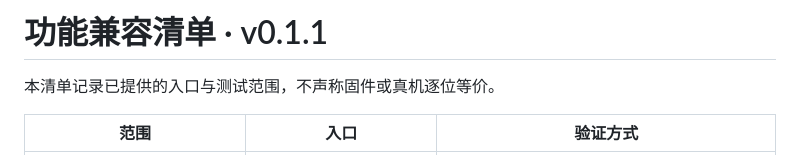
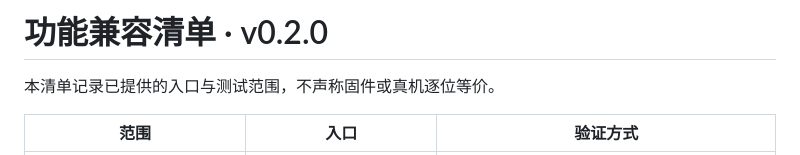
Before and after one commit to plateboheng-cell/scientific-calculator-emulator, a Markdown page: docs/COMPATIBILITY.md, the part around the change. Drawn GitHub-style.

```diff
--- a/docs/COMPATIBILITY.md
+++ b/docs/COMPATIBILITY.md
@@ -1,4 +1,4 @@
-# 功能兼容清单 · v0.1.1
+# 功能兼容清单 · v0.2.0
 
 本清单记录已提供的入口与测试范围，不声称固件或真机逐位等价。
 
```
Also changed, not shown: README.md (+7 -4 lines), docs/VERIFICATION.md (+7 -4 lines), docs/calculator.png, docs/empty-function.png (added), docs/english.png (added), docs/menu.png, 7 other files.
